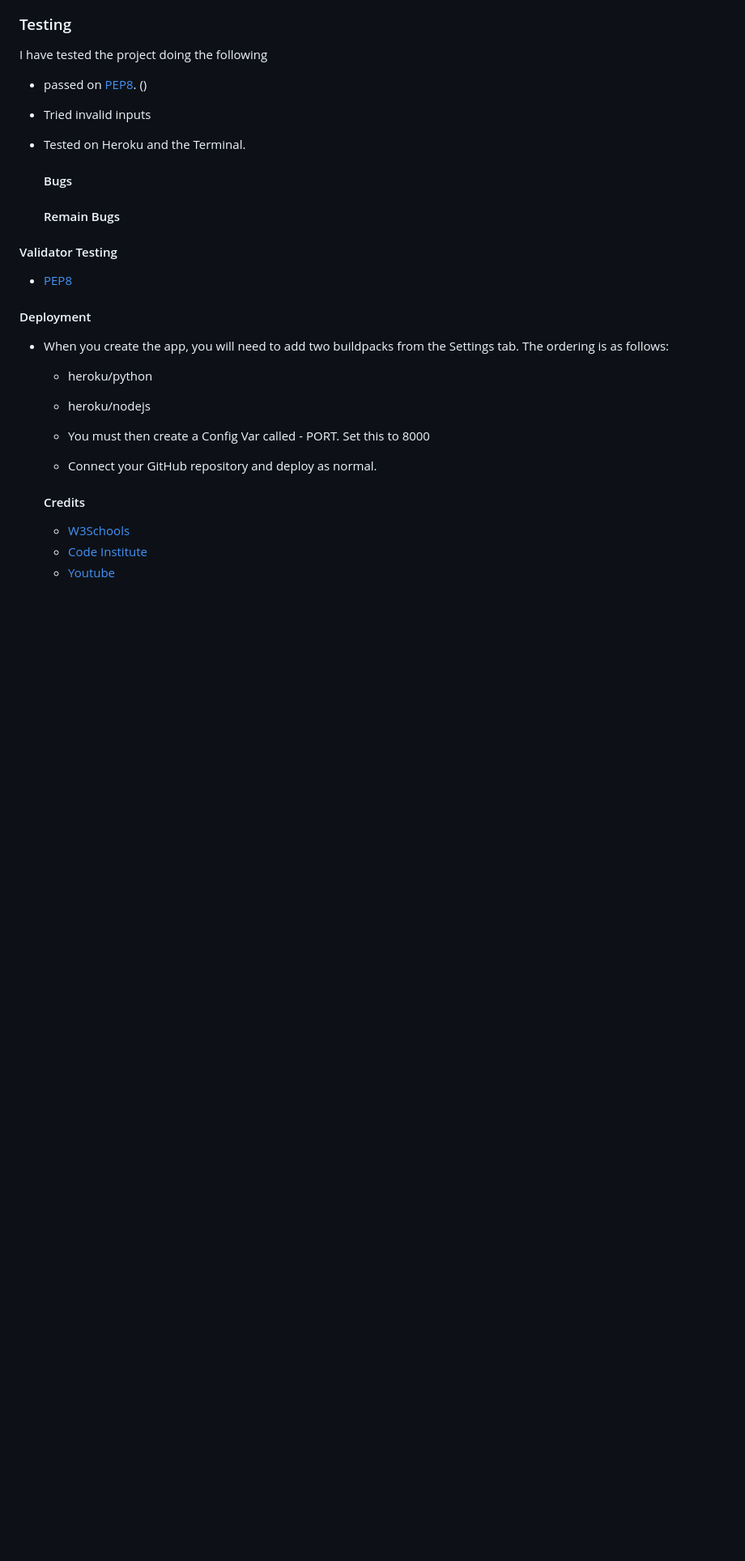
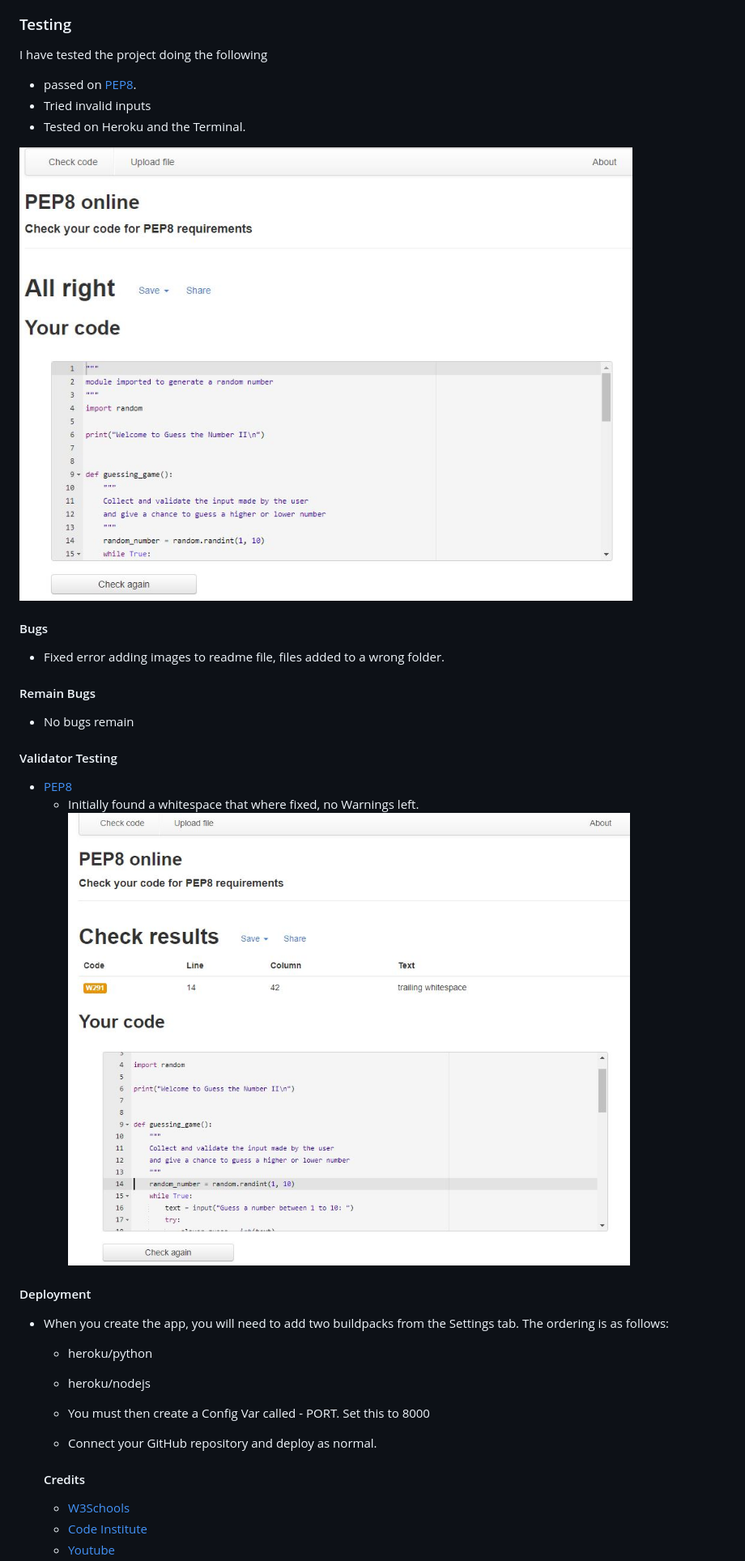
Before and after one commit to Code-Institute-Submissions/JessPorto-guess-the-number2_SepResub, a Markdown page: README.md, the part around the change printed below. Shown: that part at 81% size. Drawn GitHub-style; pictures changed too: assets/images/pep8Error.JPG (added), assets/images/pep8Test.JPG (added); blank space fills up the shorter version.

Commit message:
Add images to readme file to show the test and validation that were made

```diff
--- a/README.md
+++ b/README.md
@@ -67,20 +67,26 @@ The game will tell the player immediately to guess a higher or lower number.
 
 I have tested the project doing the following
 
-- passed on [PEP8](http://pep8online.com/). ()
-- Tried invalid inputs
-- Tested on Heroku and the Terminal.
+   - passed on [PEP8](http://pep8online.com/).
+   - Tried invalid inputs
+   - Tested on Heroku and the Terminal.
+
+   ![test](/assets/images/pep8Test.JPG)
 
   #### Bugs
-
+   - Fixed error adding images to readme file, files added to a wrong folder.
 
 
   #### Remain Bugs
+  - No bugs remain
 
 
 
  #### Validator Testing
  - [PEP8](http://pep8online.com/)
+   - Initially found a whitespace that where fixed, no Warnings left.
+   ![Test](/assets/images/pep8Error.JPG)
+
 
  #### Deployment
 - When you create the app, you will need to add two buildpacks from the Settings tab. The ordering is as follows:
```
Also changed, not shown: other parts of README.md (+3 -4 lines).
